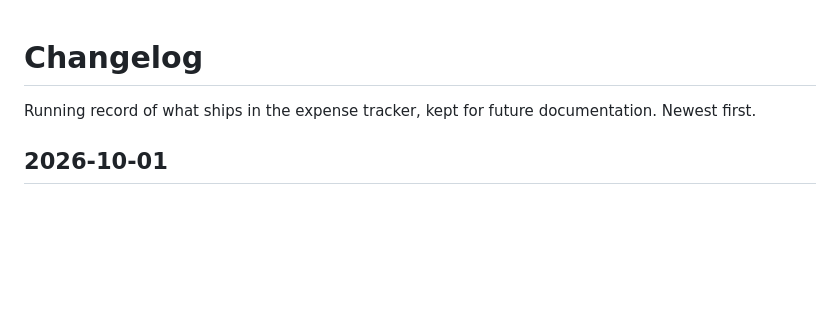
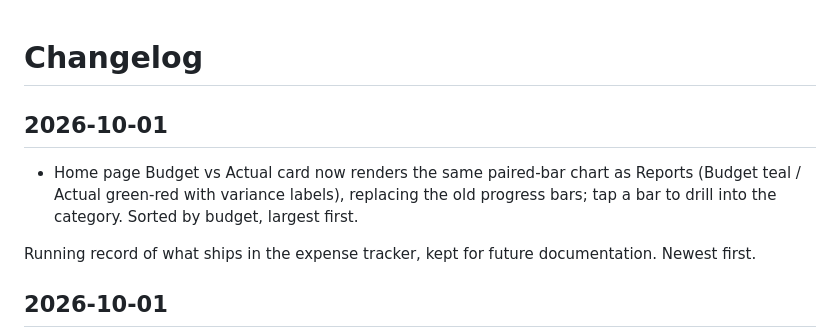
Before and after one commit to davedellaquila/expense-tracker, a Markdown page: CHANGELOG.md, the part around the change. GitHub-like rendering; blank space fills up the shorter version.

Commit message:
changelog: home budget vs actual chart

```diff
--- a/CHANGELOG.md
+++ b/CHANGELOG.md
@@ -1,4 +1,7 @@
 # Changelog
+## 2026-10-01
+- Home page Budget vs Actual card now renders the same paired-bar chart as Reports (Budget teal / Actual green-red with variance labels), replacing the old progress bars; tap a bar to drill into the category. Sorted by budget, largest first.
+
 
 Running record of what ships in the expense tracker, kept for future
 documentation. Newest first.
```
